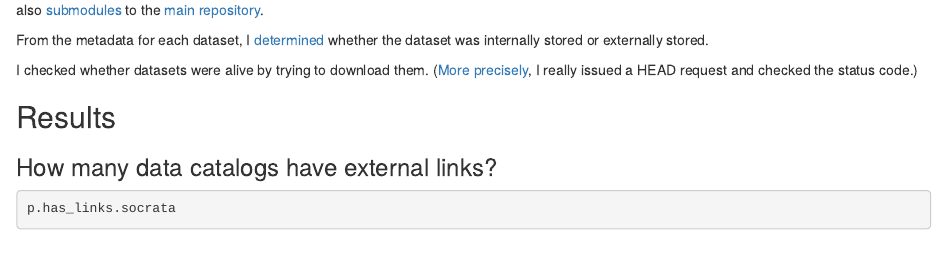
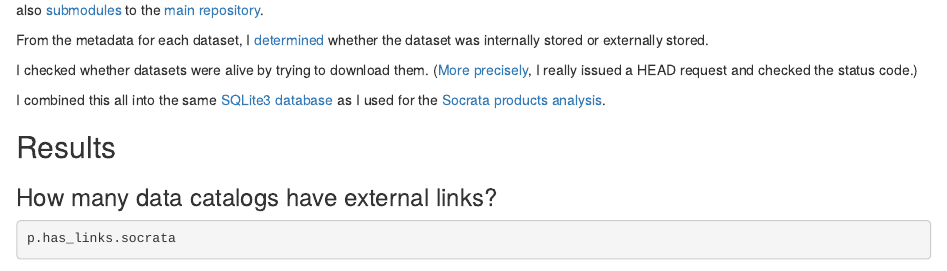
Before and after one commit to tlevine/open-data, an R Markdown document (reports/dead-links.Rmd): the page in a window 1100 px wide, from 430 px down. Rendered offline with R 4.5, knitr and Pandoc, with nearby package versions; some code elsewhere in the file could not run offline.

Commit message:
sqlite3 link

```diff
--- a/reports/dead-links.Rmd
+++ b/reports/dead-links.Rmd
@@ -45,6 +45,10 @@ whether the dataset was internally stored or externally stored.
 I checked whether datasets were alive by trying to download them.
 ([More precisely](https://github.com/tlevine/open-data/blob/master/links.py#L37),
 I really issued a HEAD request and checked the status code.)
+
+I combined this all into the same
+[SQLite3 database](http://bigdada.thomaslevine.com/open-data.sqlite.gz)
+as I used for the [Socrata products analysis](/!/socrata-products).
 
 ## Results
 
```
